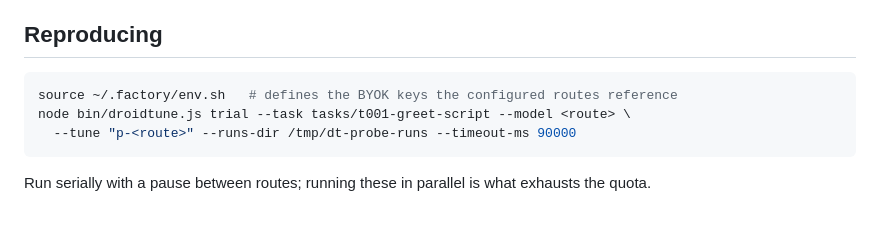
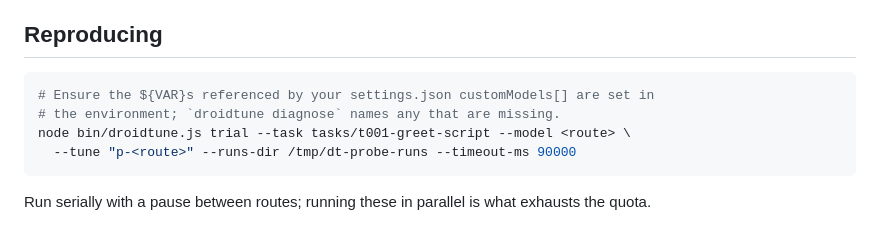
Before and after one commit to sainzs/droid-tune, a Markdown page: docs/free-route-routability-2026-08-19.md, the part around the change. Rendered like a GitHub page.

````diff
--- a/docs/free-route-routability-2026-08-19.md
+++ b/docs/free-route-routability-2026-08-19.md
@@ -74,7 +74,8 @@ so provider trouble cannot be laundered into a model-quality claim.
 ## Reproducing
 
 ```sh
-source ~/.factory/env.sh   # defines the BYOK keys the configured routes reference
+# Ensure the ${VAR}s referenced by your settings.json customModels[] are set in
+# the environment; `droidtune diagnose` names any that are missing.
 node bin/droidtune.js trial --task tasks/t001-greet-script --model <route> \
   --tune "p-<route>" --runs-dir /tmp/dt-probe-runs --timeout-ms 90000
 ```
````
Also changed, not shown: README.md (+39 -10 lines).
